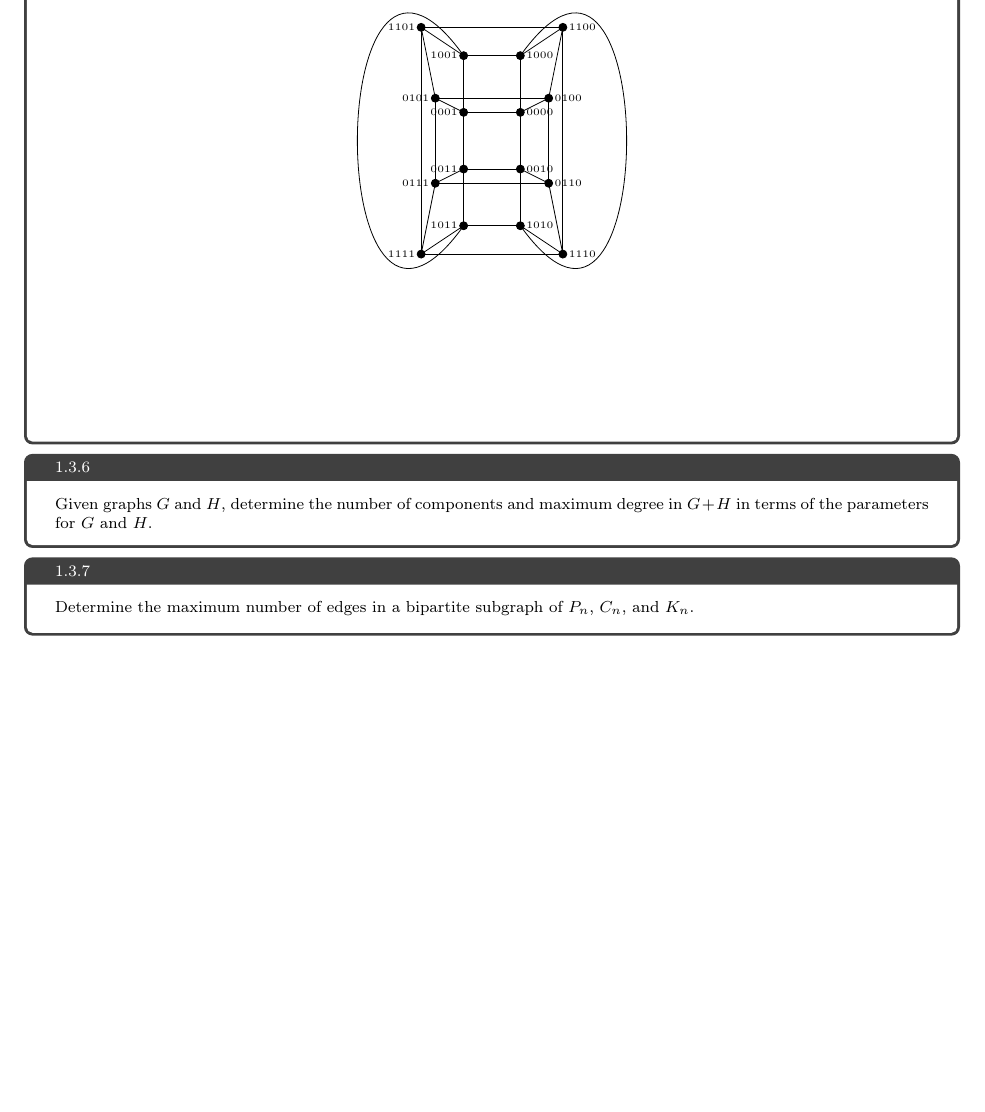
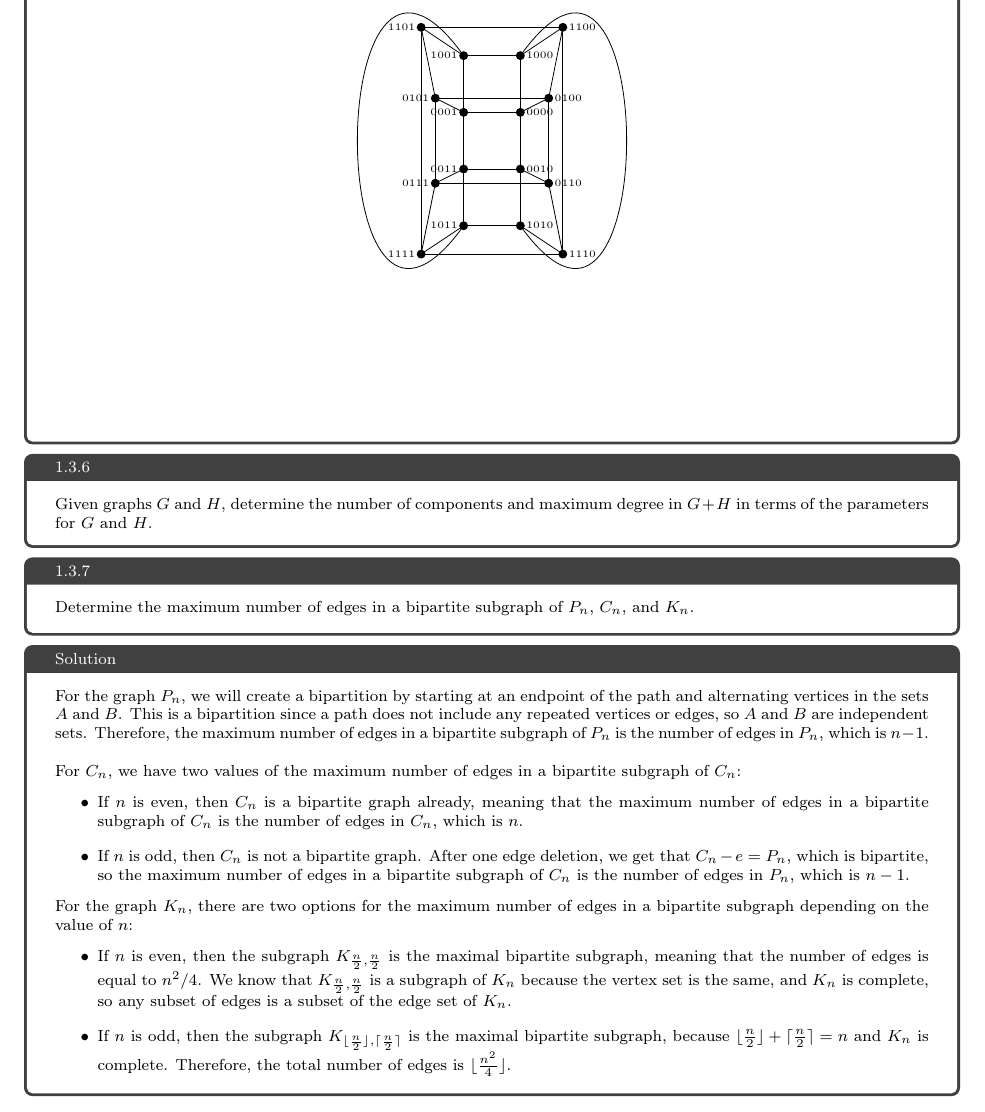
Before and after one commit to ai-bearing/ai-bearing1.github.io, a LaTeX problem sheet (docs/Classes_and_Homework/College/Y2S2, Math 382/Homework/02-27-HW-Individual.tex): part of page 2 of 2 before the commit and part of page 2 of 3 after it, cut so that both start at the same text, the shorter picture padded with empty space. Compiled offline with pdfLaTeX.

Commit message:
homework work

```diff
--- a/docs/Classes_and_Homework/College/Y2S2, Math 382/Homework/02-27-HW-Individual.tex
+++ b/docs/Classes_and_Homework/College/Y2S2, Math 382/Homework/02-27-HW-Individual.tex
@@ -212,6 +212,20 @@
   \begin{problem}{1.3.7}
     Determine the maximum number of edges in a bipartite subgraph of $P_n$, $C_n$, and $K_n$.
   \end{problem}
+  \begin{solution}
+    For the graph $P_n$, we will create a bipartition by starting at an endpoint of the path and alternating vertices in the sets $A$ and $B$. This is a bipartition since a path does not include any repeated vertices or edges, so $A$ and $B$ are independent sets. Therefore, the maximum number of edges in a bipartite subgraph of $P_n$ is the number of edges in $P_n$, which is $n-1$.\\
+
+    For $C_n$, we have two values of the maximum number of edges in a bipartite subgraph of $C_n$:
+    \begin{itemize}
+      \item If $n$ is even, then $C_n$ is a bipartite graph already, meaning that the maximum number of edges in a bipartite subgraph of $C_n$ is the number of edges in $C_n$, which is $n$.
+      \item If $n$ is odd, then $C_n$ is not a bipartite graph. After one edge deletion, we get that $C_n - e = P_n$, which is bipartite, so the maximum number of edges in a bipartite subgraph of $C_n$ is the number of edges in $P_n$, which is $n-1$.
+    \end{itemize}
+    For the graph $K_n$, there are two options for the maximum number of edges in a bipartite subgraph depending on the value of $n$:
+    \begin{itemize}
+      \item If $n$ is even, then the subgraph $K_{\frac{n}{2},\frac{n}{2}}$ is the maximal bipartite subgraph, meaning that the number of edges is equal to $n^2/4$. We know that $K_{\frac{n}{2},\frac{n}{2}}$ is a subgraph of $K_n$ because the vertex set is the same, and $K_n$ is complete, so any subset of edges is a subset of the edge set of $K_n$.
+      \item If $n$ is odd, then the subgraph $K_{\lfloor \frac{n}{2}\rfloor, \lceil \frac{n}{2}\rceil}$ is the maximal bipartite subgraph, because $\lfloor \frac{n}{2}\rfloor + \lceil \frac{n}{2}\rceil = n$ and $K_n$ is complete. Therefore, the total number of edges is $\lfloor \frac{n^2}{4}\rfloor$.
+    \end{itemize}
+  \end{solution}
   \begin{problem}{1.3.26 (a)}
     Count the $6$-cycles in $Q_3$.
   \end{problem}
```
Also changed, not shown: docs/Classes_and_Homework/College/Y2S2, Math 382/Homework/02-27-HW-Individual.pdf.
